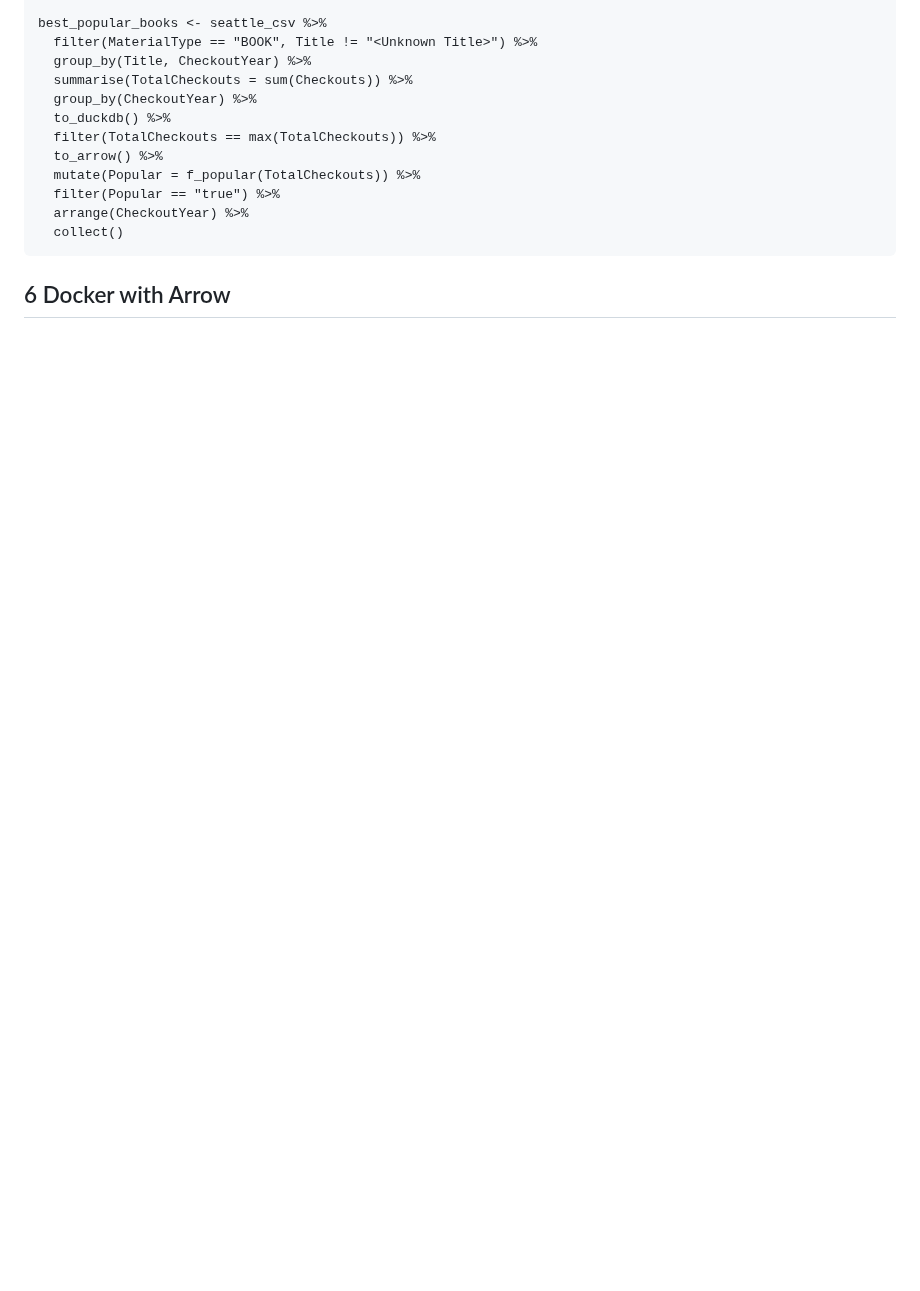
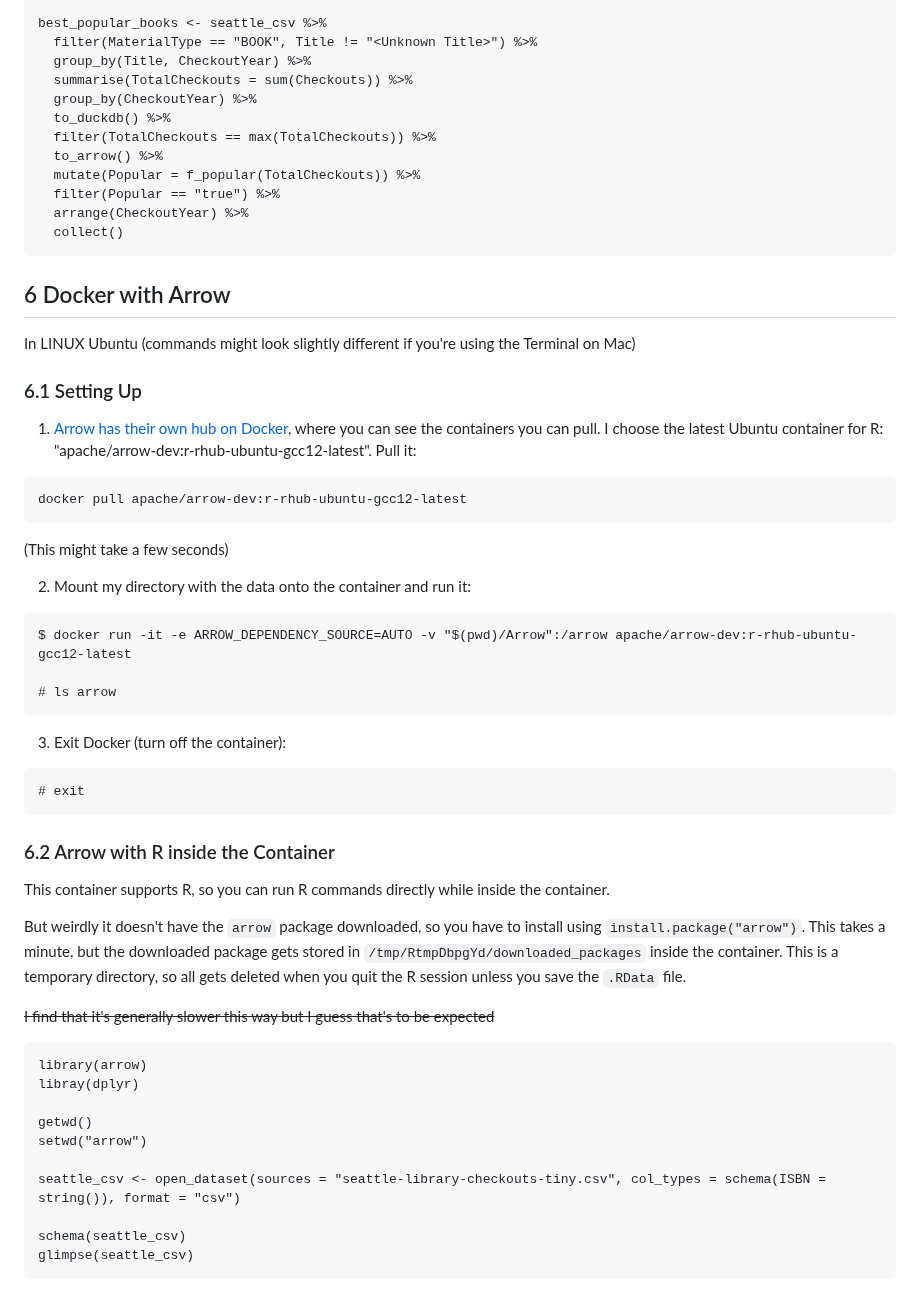
Before and after one commit to bbolker/stat794_bigdata, a Markdown page: Arrow_Hyuna.md, the part around one of its changes. Drawn GitHub-style; blank space fills up the shorter version.

````diff
--- a/Arrow_Hyuna.md
+++ b/Arrow_Hyuna.md
@@ -629,3 +629,48 @@ best_popular_books <- seattle_csv %>%
 ```
 
 ## 6 Docker with Arrow
+In LINUX Ubuntu (commands might look slightly different if you're using the Terminal on Mac)
+
+### 6.1 Setting Up
+
+1. [Arrow has their own hub on Docker](https://hub.docker.com/r/apache/arrow-dev), where you can see the containers you can pull. I choose the latest Ubuntu container for R: "apache/arrow-dev:r-rhub-ubuntu-gcc12-latest". Pull it:
+
+```
+docker pull apache/arrow-dev:r-rhub-ubuntu-gcc12-latest
+```
+(This might take a few seconds)
+
+2. Mount my directory with the data onto the container and run it:
+
+```
+$ docker run -it -e ARROW_DEPENDENCY_SOURCE=AUTO -v "$(pwd)/Arrow":/arrow apache/arrow-dev:r-rhub-ubuntu-gcc12-latest
+
+# ls arrow
+```
+
+3. Exit Docker (turn off the container):
+
+```
+# exit
+```
+
+### 6.2 Arrow with R inside the Container
+This container supports R, so you can run R commands directly while inside the container.
+
+But weirdly it doesn't have the ```arrow``` package downloaded, so you have to install using ```install.package("arrow")```. This takes a minute, but the downloaded package gets stored in ```/tmp/RtmpDbpgYd/downloaded_packages``` inside the container. This is a temporary directory, so all gets deleted when you quit the R session unless you save the ```.RData``` file.
+
+~~I find that it's generally slower this way but I guess that's to be expected~~
+
+```
+library(arrow)
+libray(dplyr)
+
+getwd()
+setwd("arrow")
+
+seattle_csv <- open_dataset(sources = "seattle-library-checkouts-tiny.csv", col_types = schema(ISBN = string()), format = "csv")
+
+schema(seattle_csv)
+glimpse(seattle_csv)
+```
+
````
Also changed, not shown: other parts of Arrow_Hyuna.md (+66 -0 lines).
